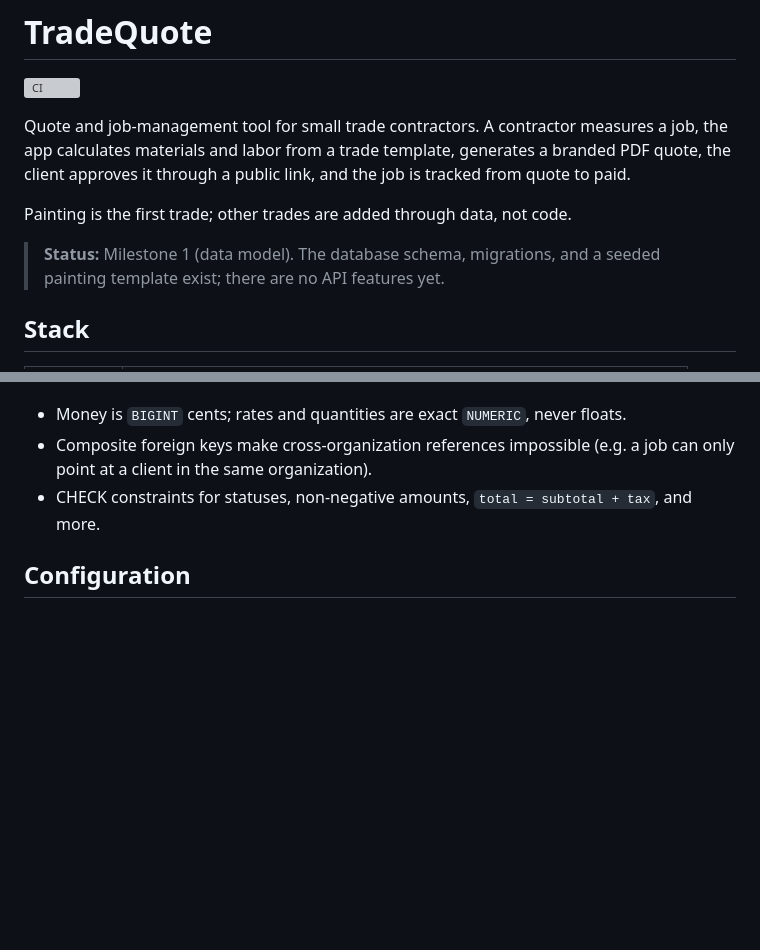
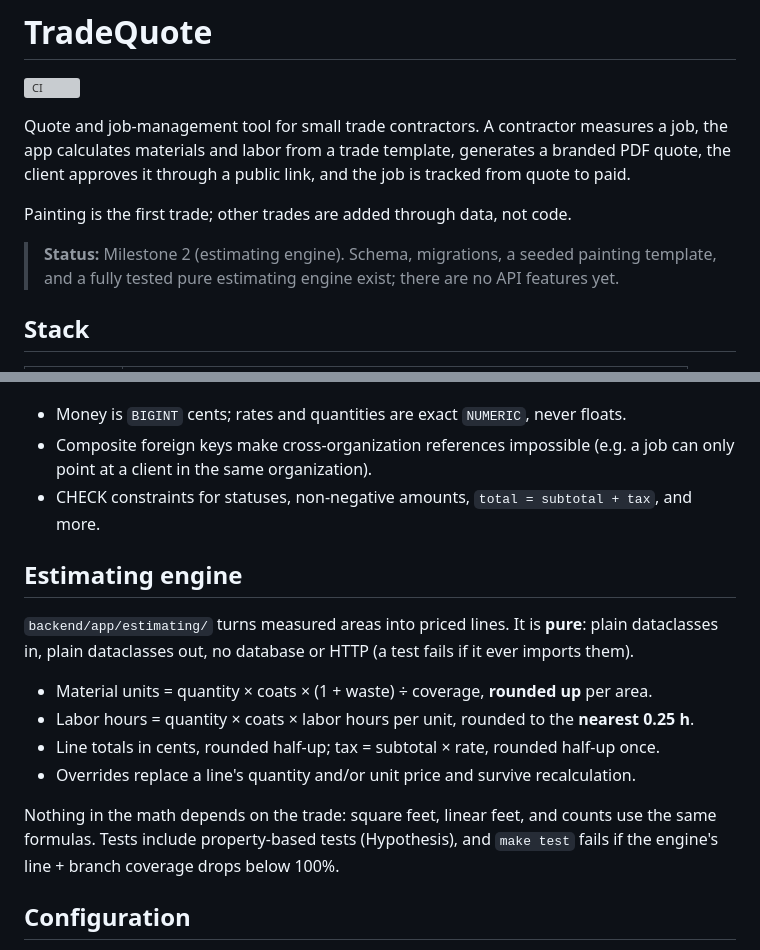
Before and after one commit to IkmannBhullar/tradequote, a Markdown page: README.md, 2 parts joined by grey strips. Drawn GitHub-style; blank space fills up the shorter version; grey boxes are pictures that could not be loaded.

Commit message:
Document the estimating engine in the README
Co-Authored-By: Claude Opus 5.5 <noreply@anthropic.com>

```diff
--- a/README.md
+++ b/README.md
@@ -8,8 +8,8 @@ approves it through a public link, and the job is tracked from quote to paid.
 
 Painting is the first trade; other trades are added through data, not code.
 
-> **Status:** Milestone 1 (data model). The database schema, migrations, and a seeded painting
-> template exist; there are no API features yet.
+> **Status:** Milestone 2 (estimating engine). Schema, migrations, a seeded painting template, and
+> a fully tested pure estimating engine exist; there are no API features yet.
 
 ## Stack
 
@@ -80,6 +80,20 @@ Key rules enforced by the database itself (not just application code):
   at a client in the same organization).
 - CHECK constraints for statuses, non-negative amounts, `total = subtotal + tax`, and more.
 
+## Estimating engine
+
+`backend/app/estimating/` turns measured areas into priced lines. It is **pure**: plain dataclasses
+in, plain dataclasses out, no database or HTTP (a test fails if it ever imports them).
+
+- Material units = quantity × coats × (1 + waste) ÷ coverage, **rounded up** per area.
+- Labor hours = quantity × coats × labor hours per unit, rounded to the **nearest 0.25 h**.
+- Line totals in cents, rounded half-up; tax = subtotal × rate, rounded half-up once.
+- Overrides replace a line's quantity and/or unit price and survive recalculation.
+
+Nothing in the math depends on the trade: square feet, linear feet, and counts use the same
+formulas. Tests include property-based tests (Hypothesis), and `make test` fails if the engine's
+line + branch coverage drops below 100%.
+
 ## Configuration
 
 All configuration comes from environment variables (see [`.env.example`](.env.example)). Locally,
```
